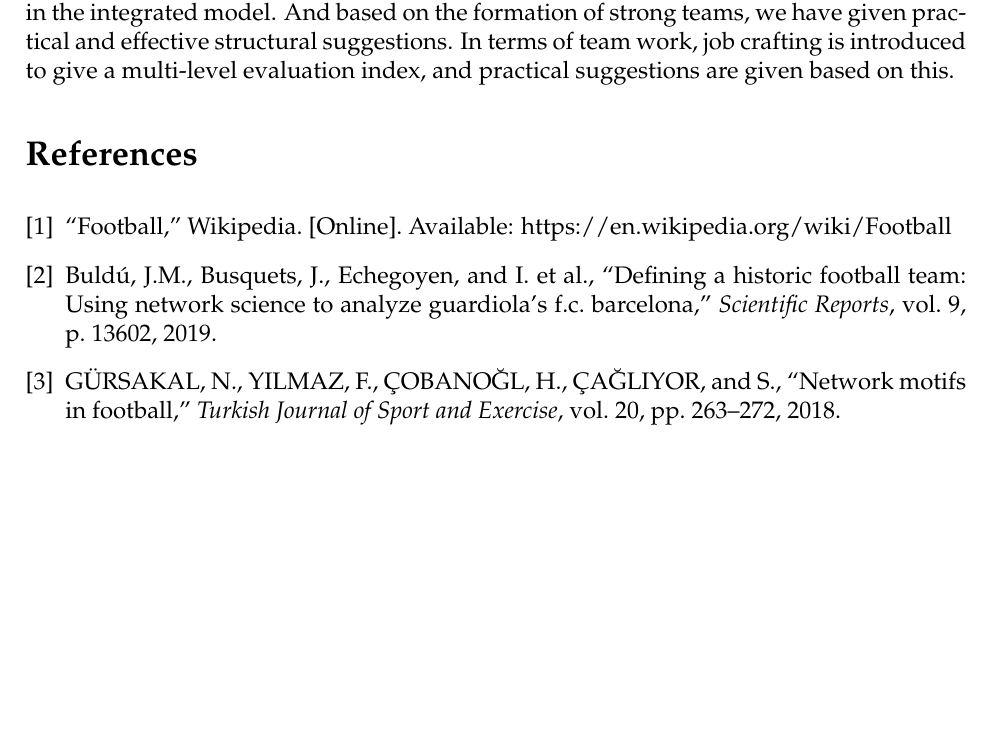
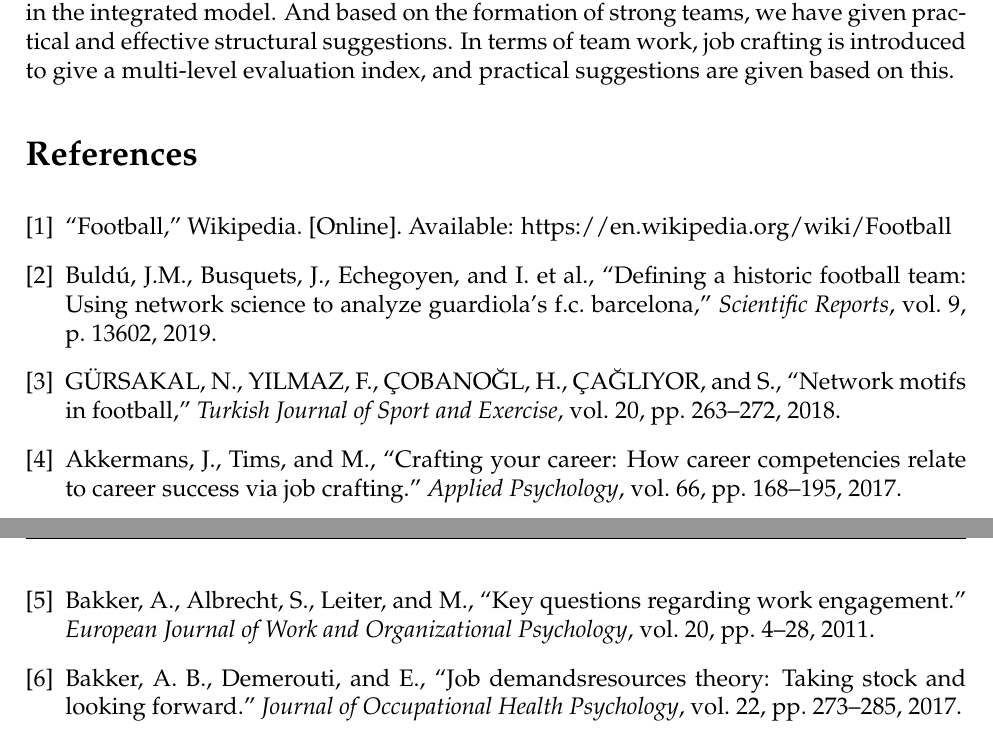
Before and after one commit to Verg-Avesta/MCMS-Thesis, a LaTeX thesis (team_name.tex, which reads ref.bib): part of page 26 of 43 before the commit and two parts of pages 26 and 27 of 44 after it, the two joined at a grey line, cut so that both start at the same text, the shorter picture padded with empty space. Compiled offline with pdfLaTeX.

Commit message:
update reference

```diff
--- a/ref.bib
+++ b/ref.bib
@@ -22,3 +22,33 @@ Volume      = {20},
 Issue       = {3},
 Pages       = {263-272}
 }
+
+@ARTICLE{3,
+AUTHOR      = {Akkermans and J. and Tims and M.},
+TITLE       = {Crafting your career: How career competencies relate to career success via job crafting.},
+JOURNAL     = {Applied Psychology},
+YEAR        = {2017},
+Volume      = {66},
+Issue       = {1},
+Pages       = {168-195}
+}
+
+@ARTICLE{4,
+AUTHOR      = {Bakker and A. and Albrecht and S. and Leiter and M. },
+TITLE       = { Key questions regarding work engagement.},
+JOURNAL     = {European Journal of Work and Organizational Psychology},
+YEAR        = {2011},
+Volume      = {20},
+Issue       = {1},
+Pages       = {4-28}
+}
+
+@ARTICLE{5,
+AUTHOR      = {Bakker and A. B. and Demerouti and E.},
+TITLE       = {Job demandsresources theory: Taking stock and looking forward.},
+JOURNAL     = {Journal of Occupational Health Psychology},
+YEAR        = {2017},
+Volume      = {22},
+Issue       = {3},
+Pages       = {273-285}
+}
```
Also changed, not shown: team_name.tex (+3 -3 lines).
